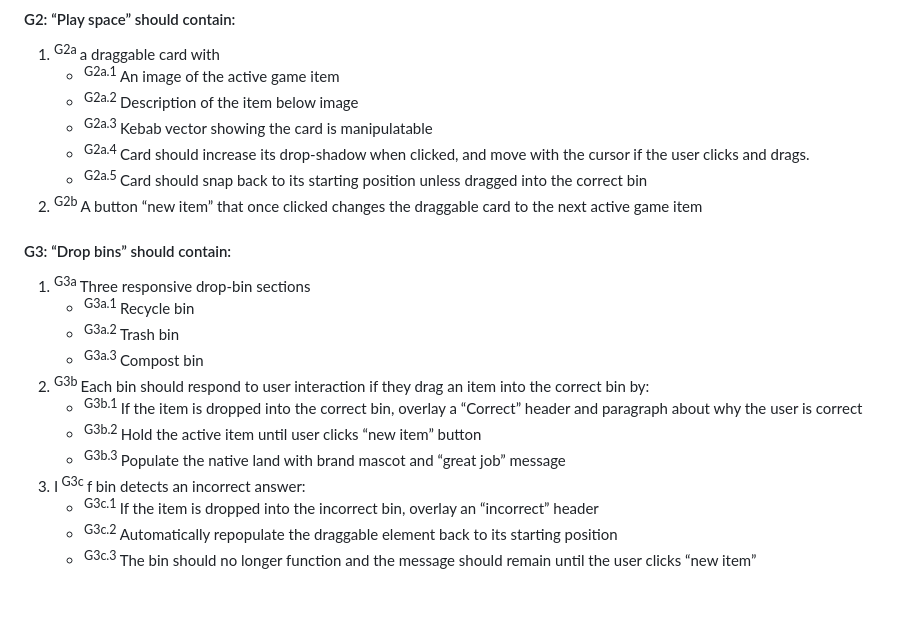
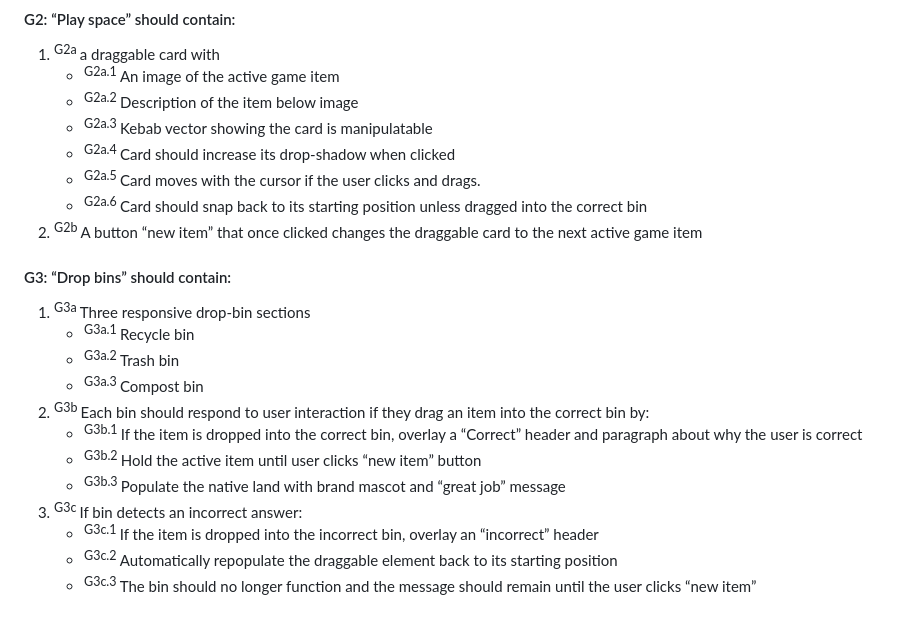
Before and after one commit to info442-su23/h-team, a Markdown page: requirements.md, the part around the change. Rendered like a GitHub page.

```diff
--- a/requirements.md
+++ b/requirements.md
@@ -58,8 +58,9 @@
     - <sup> G2a.1 </sup> An image of the active game item
     - <sup> G2a.2 </sup> Description of the item below image
     - <sup> G2a.3 </sup> Kebab vector showing the card is manipulatable
-    - <sup> G2a.4 </sup> Card should increase its drop-shadow when clicked, and move with the cursor if the user clicks and drags.
-    - <sup> G2a.5 </sup> Card should snap back to its starting position unless dragged into the correct bin
+    - <sup> G2a.4 </sup> Card should increase its drop-shadow when clicked
+    - <sup> G2a.5 </sup> Card moves with the cursor if the user clicks and drags.
+    - <sup> G2a.6 </sup> Card should snap back to its starting position unless dragged into the correct bin
 2. <sup> G2b </sup> A button “new item” that once clicked changes the draggable card to the next active game item
 #### G3: “Drop bins” should contain:
 1. <sup> G3a </sup> Three responsive drop-bin sections
@@ -70,7 +71,7 @@
     - <sup> G3b.1 </sup> If the item is dropped into the correct bin, overlay a “Correct” header and paragraph about why the user is correct
     - <sup> G3b.2 </sup> Hold the active item until user clicks “new item” button
     - <sup> G3b.3 </sup> Populate the native land with brand mascot and “great job” message
-3. I<sup> G3c </sup> f bin detects an incorrect answer:
+3. <sup> G3c </sup> If bin detects an incorrect answer:
     - <sup> G3c.1 </sup> If the item is dropped into the incorrect bin, overlay an “incorrect” header
     - <sup> G3c.2 </sup> Automatically repopulate the draggable element back to its starting position
     - <sup> G3c.3 </sup> The bin should no longer function and the message should remain until the user clicks “new item”
```
